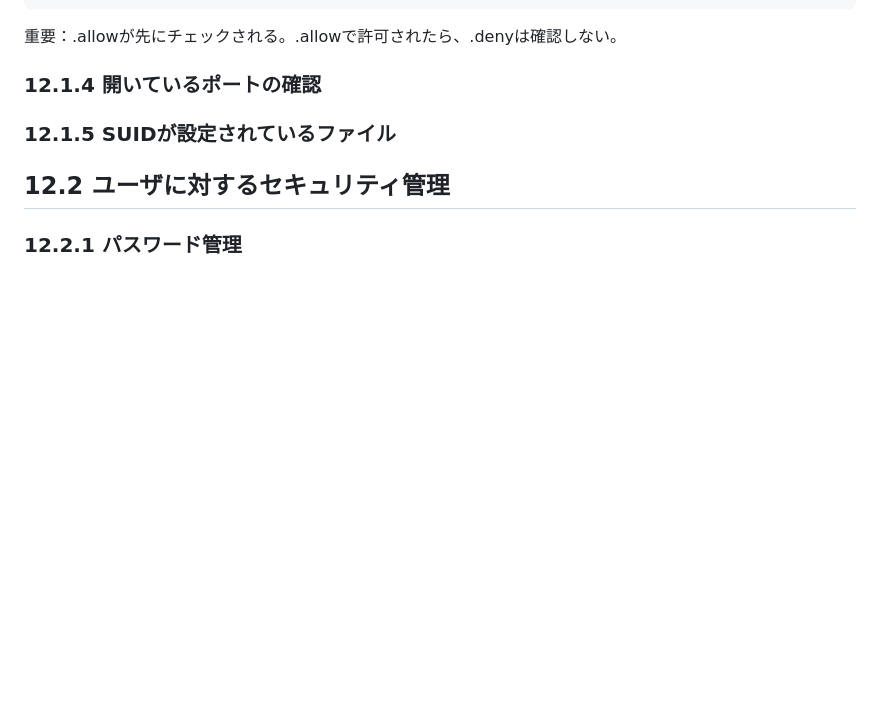
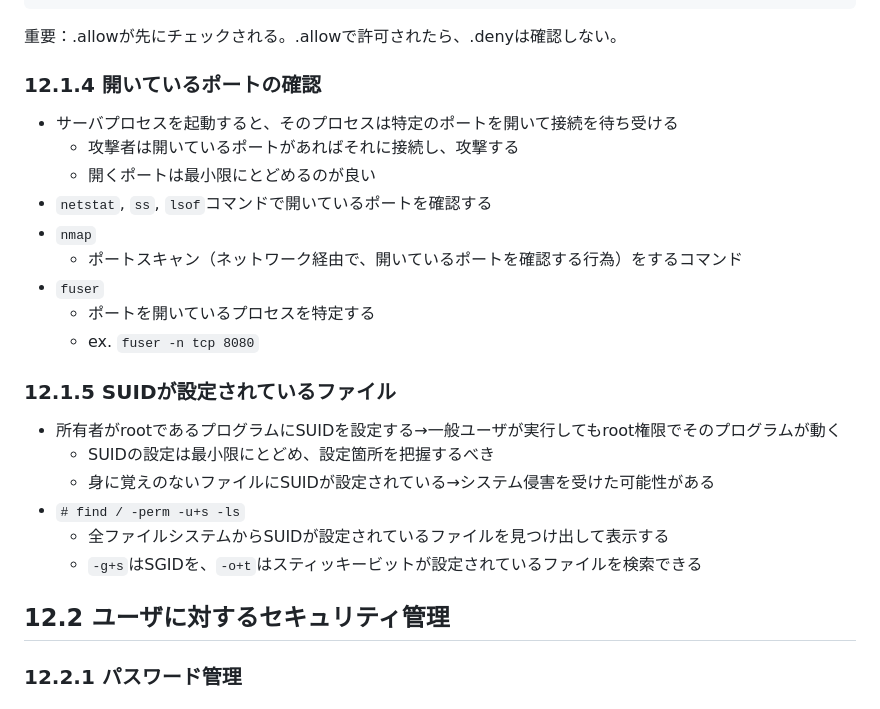
Before and after one commit to naruwo-github/reading-in-a-circle, a Markdown page: linux/lpic1/ch12.md, the part around the change. Drawn GitHub-style; blank space fills up the shorter version.

Commit message:
update md

```diff
--- a/linux/lpic1/ch12.md
+++ b/linux/lpic1/ch12.md
@@ -54,8 +54,23 @@ ALL: 192.168.2.
 重要：.allowが先にチェックされる。.allowで許可されたら、.denyは確認しない。
 
 ### 12.1.4 開いているポートの確認
+- サーバプロセスを起動すると、そのプロセスは特定のポートを開いて接続を待ち受ける
+    - 攻撃者は開いているポートがあればそれに接続し、攻撃する
+    - 開くポートは最小限にとどめるのが良い
+- `netstat`, `ss`, `lsof`コマンドで開いているポートを確認する
+- `nmap`
+    - ポートスキャン（ネットワーク経由で、開いているポートを確認する行為）をするコマンド
+- `fuser`
+    - ポートを開いているプロセスを特定する
+    - ex. `fuser -n tcp 8080`
 
 ### 12.1.5 SUIDが設定されているファイル
+- 所有者がrootであるプログラムにSUIDを設定する→一般ユーザが実行してもroot権限でそのプログラムが動く
+    - SUIDの設定は最小限にとどめ、設定箇所を把握するべき
+    - 身に覚えのないファイルにSUIDが設定されている→システム侵害を受けた可能性がある
+- `# find / -perm -u+s -ls`
+    - 全ファイルシステムからSUIDが設定されているファイルを見つけ出して表示する
+    - `-g+s`はSGIDを、`-o+t`はスティッキービットが設定されているファイルを検索できる
 
 ## 12.2 ユーザに対するセキュリティ管理
 
```
